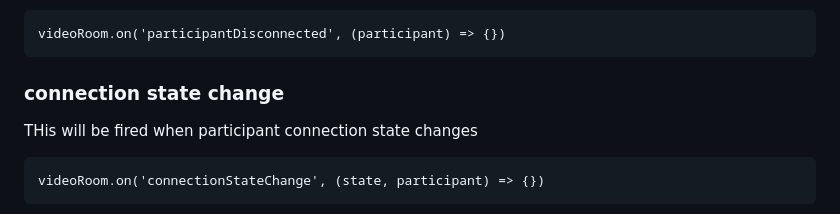
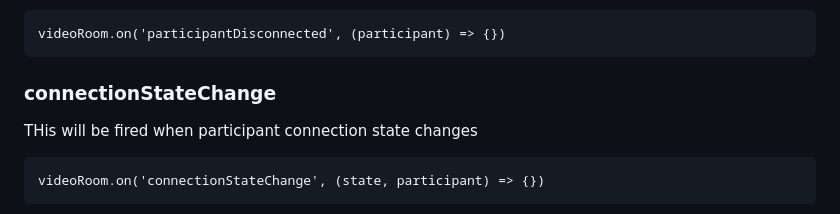
Before and after one commit to Varmtech/video-client, a Markdown page: README.md, the part around the change. Drawn GitHub-style.

Commit message:
Correct header in README.md from 'connection state change' to 'connectionStateChange' for consistency and clarity.

```diff
--- a/README.md
+++ b/README.md
@@ -148,7 +148,7 @@ This will be fired when someone has left room
 
     videoRoom.on('participantDisconnected', (participant) => {})
 
-### connection state change
+### connectionStateChange
 THis will be fired when participant connection state changes
 
     videoRoom.on('connectionStateChange', (state, participant) => {})
```
